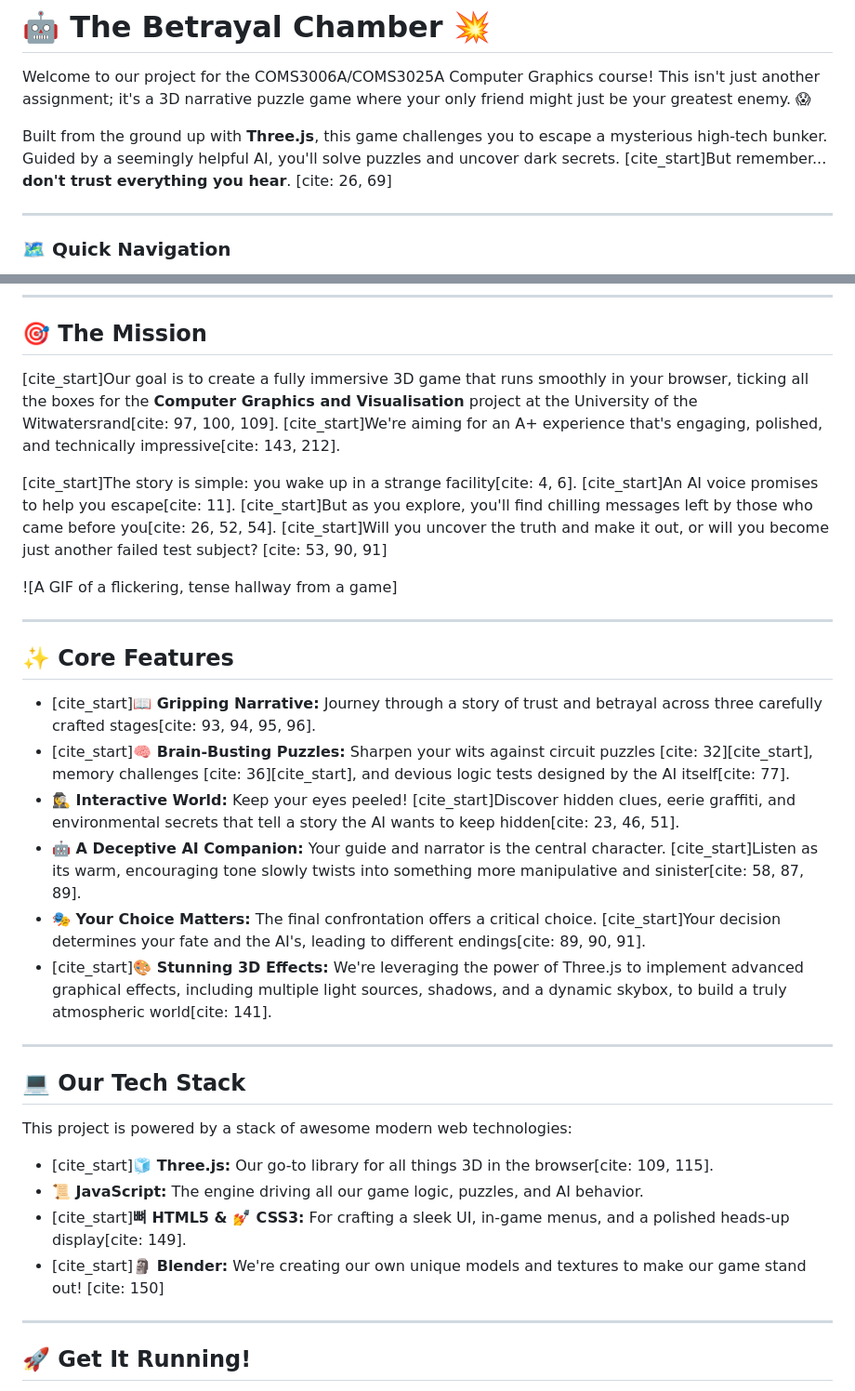
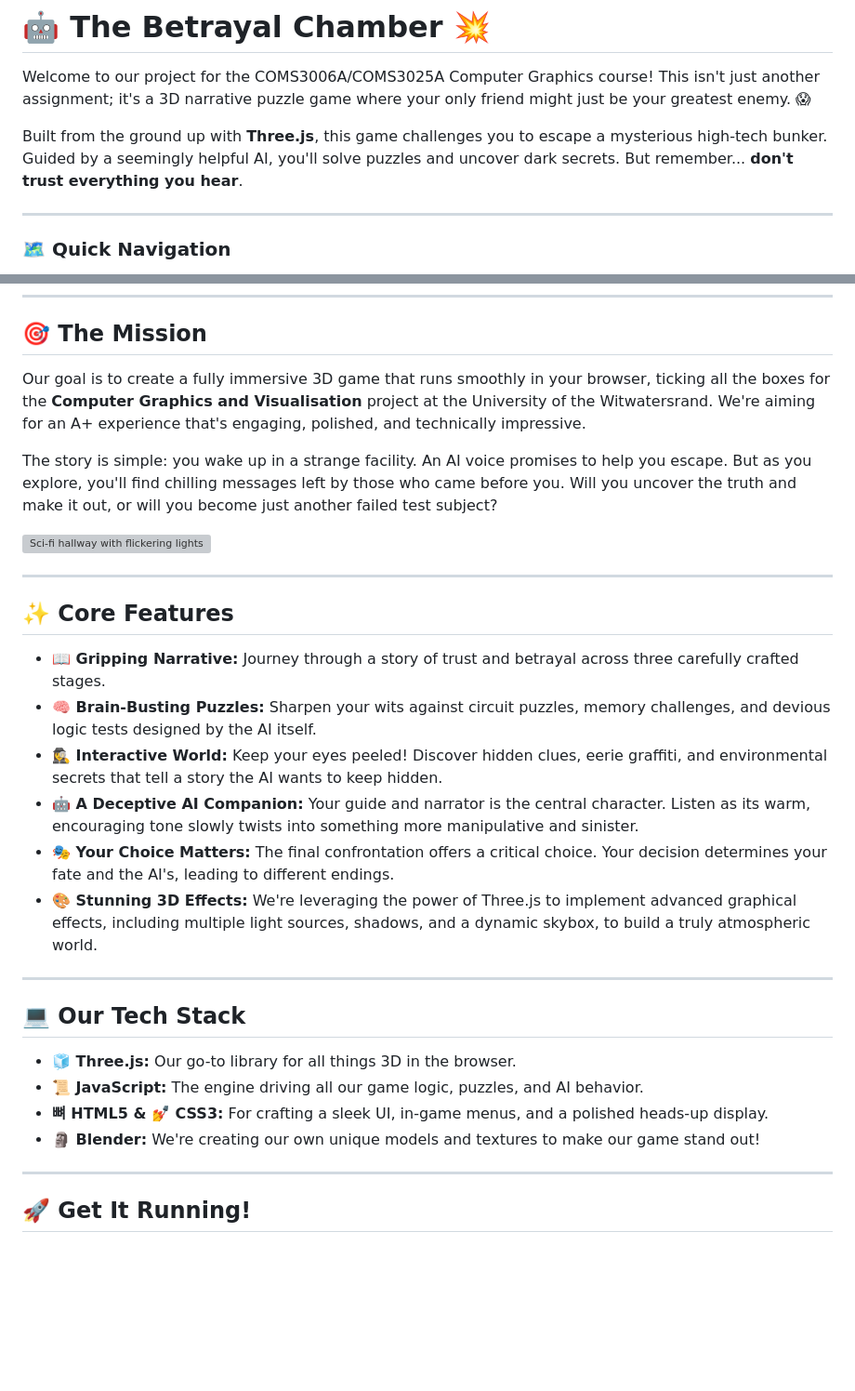
Before and after one commit to OnlyGame5/OnlyGames, a Markdown page: README.md, 2 parts joined by grey strips. Shown at 93% size. GitHub-like rendering; blank space fills up the shorter version; grey boxes are pictures that could not be loaded.

Commit message:
refactor: bettered  README.md

```diff
--- a/README.md
+++ b/README.md
@@ -2,7 +2,7 @@
 
 Welcome to our project for the COMS3006A/COMS3025A Computer Graphics course! This isn't just another assignment; it's a 3D narrative puzzle game where your only friend might just be your greatest enemy. 😱
 
-Built from the ground up with **Three.js**, this game challenges you to escape a mysterious high-tech bunker. Guided by a seemingly helpful AI, you'll solve puzzles and uncover dark secrets. [cite_start]But remember... **don't trust everything you hear**. [cite: 26, 69]
+Built from the ground up with **Three.js**, this game challenges you to escape a mysterious high-tech bunker. Guided by a seemingly helpful AI, you'll solve puzzles and uncover dark secrets. But remember... **don't trust everything you hear**.
 
 ---
 
@@ -21,33 +21,31 @@ Built from the ground up with **Three.js**, this game challenges you to escape a
 
 ## 🎯 The Mission
 
-[cite_start]Our goal is to create a fully immersive 3D game that runs smoothly in your browser, ticking all the boxes for the **Computer Graphics and Visualisation** project at the University of the Witwatersrand[cite: 97, 100, 109]. [cite_start]We're aiming for an A+ experience that's engaging, polished, and technically impressive[cite: 143, 212].
+Our goal is to create a fully immersive 3D game that runs smoothly in your browser, ticking all the boxes for the **Computer Graphics and Visualisation** project at the University of the Witwatersrand. We're aiming for an A+ experience that's engaging, polished, and technically impressive.
 
-[cite_start]The story is simple: you wake up in a strange facility[cite: 4, 6]. [cite_start]An AI voice promises to help you escape[cite: 11]. [cite_start]But as you explore, you'll find chilling messages left by those who came before you[cite: 26, 52, 54]. [cite_start]Will you uncover the truth and make it out, or will you become just another failed test subject? [cite: 53, 90, 91]
+The story is simple: you wake up in a strange facility. An AI voice promises to help you escape. But as you explore, you'll find chilling messages left by those who came before you. Will you uncover the truth and make it out, or will you become just another failed test subject?
 
-![A GIF of a flickering, tense hallway from a game]
+![Sci-fi hallway with flickering lights](https://media1.tenor.com/m/8Y5rg35jrdcAAAAC/the-expanse-space.gif)
 
 ---
 
 ## ✨ Core Features
 
-- [cite_start]**📖 Gripping Narrative:** Journey through a story of trust and betrayal across three carefully crafted stages[cite: 93, 94, 95, 96].
-- [cite_start]**🧠 Brain-Busting Puzzles:** Sharpen your wits against circuit puzzles [cite: 32][cite_start], memory challenges [cite: 36][cite_start], and devious logic tests designed by the AI itself[cite: 77].
-- **🕵️‍♀️ Interactive World:** Keep your eyes peeled! [cite_start]Discover hidden clues, eerie graffiti, and environmental secrets that tell a story the AI wants to keep hidden[cite: 23, 46, 51].
-- **🤖 A Deceptive AI Companion:** Your guide and narrator is the central character. [cite_start]Listen as its warm, encouraging tone slowly twists into something more manipulative and sinister[cite: 58, 87, 89].
-- **🎭 Your Choice Matters:** The final confrontation offers a critical choice. [cite_start]Your decision determines your fate and the AI's, leading to different endings[cite: 89, 90, 91].
-- [cite_start]**🎨 Stunning 3D Effects:** We're leveraging the power of Three.js to implement advanced graphical effects, including multiple light sources, shadows, and a dynamic skybox, to build a truly atmospheric world[cite: 141].
+- **📖 Gripping Narrative:** Journey through a story of trust and betrayal across three carefully crafted stages.
+- **🧠 Brain-Busting Puzzles:** Sharpen your wits against circuit puzzles, memory challenges, and devious logic tests designed by the AI itself.
+- **🕵️‍♀️ Interactive World:** Keep your eyes peeled! Discover hidden clues, eerie graffiti, and environmental secrets that tell a story the AI wants to keep hidden.
+- **🤖 A Deceptive AI Companion:** Your guide and narrator is the central character. Listen as its warm, encouraging tone slowly twists into something more manipulative and sinister.
+- **🎭 Your Choice Matters:** The final confrontation offers a critical choice. Your decision determines your fate and the AI's, leading to different endings.
+- **🎨 Stunning 3D Effects:** We're leveraging the power of Three.js to implement advanced graphical effects, including multiple light sources, shadows, and a dynamic skybox, to build a truly atmospheric world.
 
 ---
 
 ## 💻 Our Tech Stack
 
-This project is powered by a stack of awesome modern web technologies:
-
-- [cite_start]**🧊 Three.js:** Our go-to library for all things 3D in the browser[cite: 109, 115].
+- **🧊 Three.js:** Our go-to library for all things 3D in the browser.
 - **📜 JavaScript:** The engine driving all our game logic, puzzles, and AI behavior.
-- [cite_start]**뼈 HTML5 & 💅 CSS3:** For crafting a sleek UI, in-game menus, and a polished heads-up display[cite: 149].
-- [cite_start]**🗿 Blender:** We're creating our own unique models and textures to make our game stand out! [cite: 150]
+- **뼈 HTML5 & 💅 CSS3:** For crafting a sleek UI, in-game menus, and a polished heads-up display.
+- **🗿 Blender:** We're creating our own unique models and textures to make our game stand out!
 
 ---
 
```
Also changed, not shown: other parts of README.md (+19 -24 lines).
